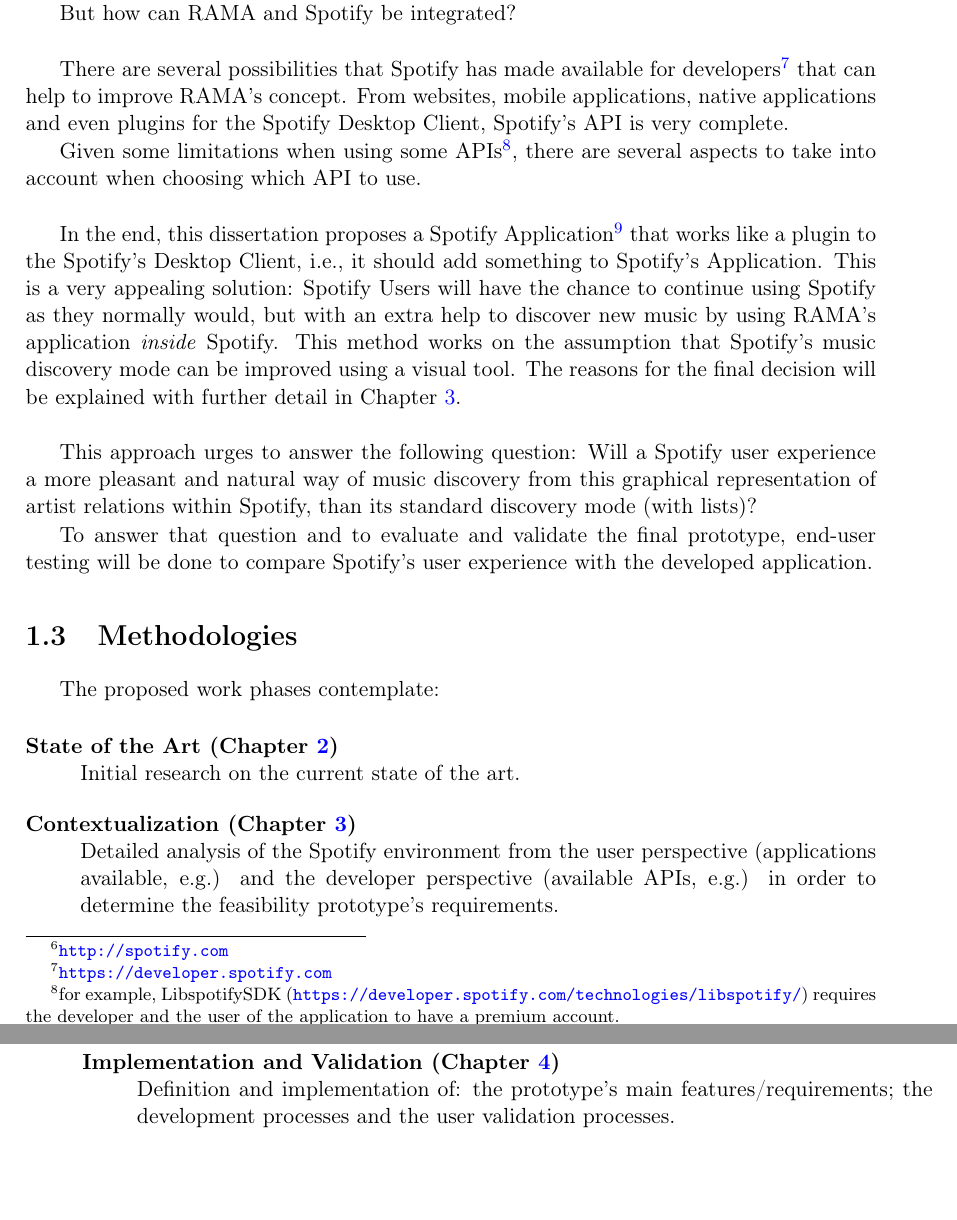
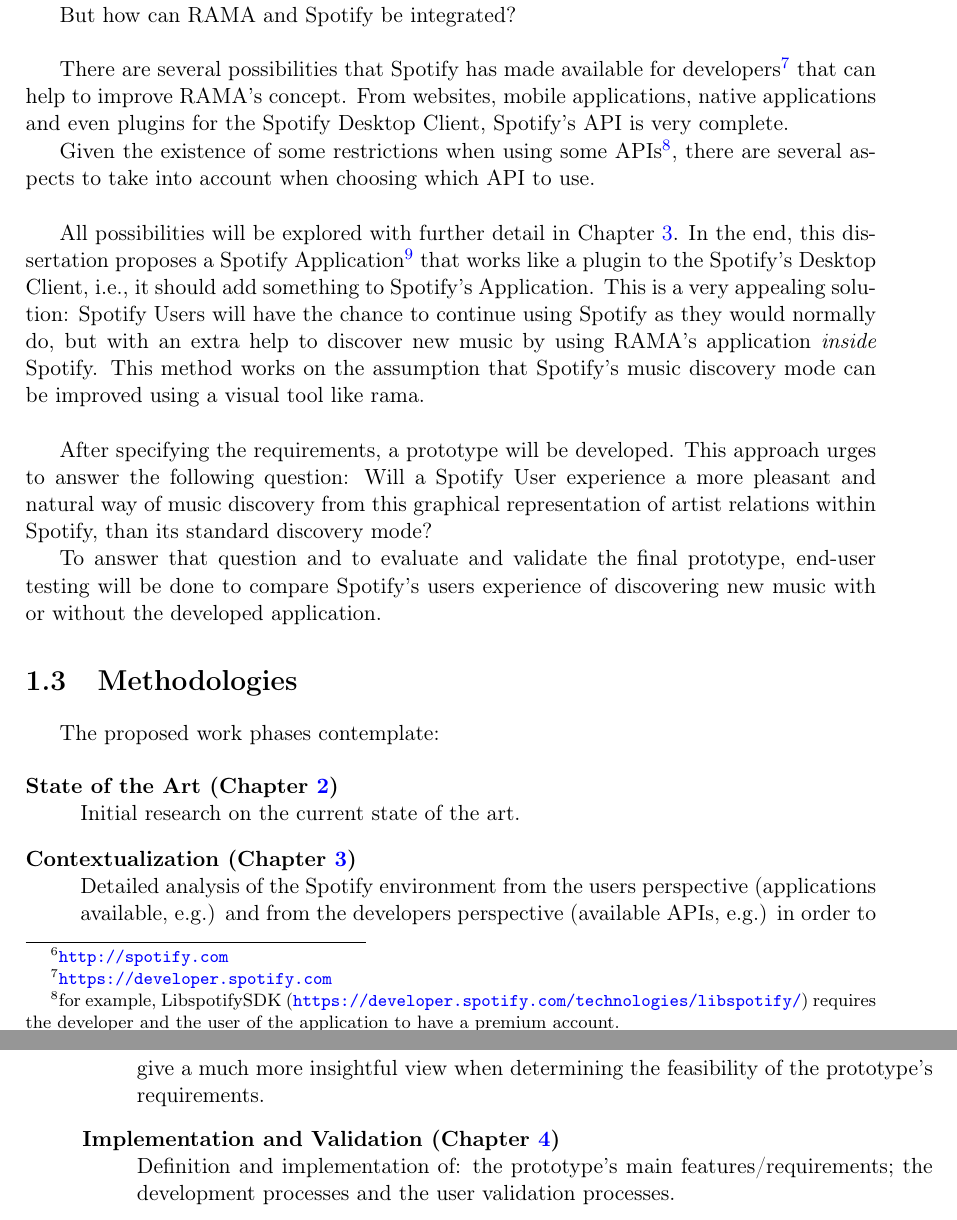
Before and after one commit to zebateira/rama-spotify, a LaTeX thesis (deliverables/report/report.tex, which reads deliverables/report/chapters/chapter1.tex): two parts of pages 16 and 17 of 63, joined at a grey line, cut so that both start at the same text, the shorter picture padded with empty space. Compiled offline with pdfLaTeX.

Commit message:
chap4 update

```diff
--- a/deliverables/report/chapters/chapter1.tex
+++ b/deliverables/report/chapters/chapter1.tex
@@ -43,16 +43,17 @@
   There are several possibilities that Spotify has made available for developers\footnote{\url{https://developer.spotify.com}} that can help to improve RAMA's concept.
   From websites, mobile applications, native applications and even plugins for the Spotify Desktop Client, Spotify's API is very complete.
 
-  Given some limitations when using some APIs\footnote{for example, LibspotifySDK (\url{https://developer.spotify.com/technologies/libspotify/}) requires the developer and the user of the application to have a premium account.}, there are several aspects to take into account when choosing which API to use. \\
+  Given the existence of some restrictions when using some APIs\footnote{for example, LibspotifySDK (\url{https://developer.spotify.com/technologies/libspotify/}) requires the developer and the user of the application to have a premium account.}, there are several aspects to take into account when choosing which API to use. \\
 
+  All possibilities will be explored with further detail in Chapter~\ref{chap:chap3}.
   In the end, this dissertation proposes a Spotify Application\footnote{\url{https://developer.spotify.com/technologies/apps}} that works like a plugin to the Spotify's Desktop Client, i.e., it should add something to Spotify's Application.
-  This is a very appealing solution: Spotify Users will have the chance to continue using Spotify as they normally would, but with an extra help to discover new music by using RAMA's application \emph{inside} Spotify.
-  This method works on the assumption that Spotify's music discovery mode can be improved using a visual tool.
-  The reasons for the final decision will be explained with further detail in Chapter~\ref{chap:chap3}. \\
+  This is a very appealing solution: Spotify Users will have the chance to continue using Spotify as they would normally do, but with an extra help to discover new music by using RAMA's application \emph{inside} Spotify.
+  This method works on the assumption that Spotify's music discovery mode can be improved using a visual tool like rama. \\
 
-  This approach urges to answer the following question: Will a Spotify user experience a more pleasant and natural way of music discovery from this graphical representation of artist relations within Spotify, than its standard discovery mode (with lists)?
+  After specifying the requirements, a prototype will be developed.
+  This approach urges to answer the following question: Will a Spotify User experience a more pleasant and natural way of music discovery from this graphical representation of artist relations within Spotify, than its standard discovery mode?
 
-  To answer that question and to evaluate and validate the final prototype, end-user testing will be done to compare Spotify's user experience with the developed application.
+  To answer that question and to evaluate and validate the final prototype, end-user testing will be done to compare Spotify's users experience of discovering new music with or without the developed application.
 
 \section{Methodologies} % (fold)
 \label{sec:methodologies}
@@ -63,7 +64,7 @@
     \item[State of the Art (Chapter~\ref{chap:chap2})] \hfill \\
       Initial research on the current state of the art.
     \item[Contextualization (Chapter~\ref{chap:chap3})] \hfill \\
-      Detailed analysis of the Spotify environment from the user perspective (applications available, e.g.) and the developer perspective (available APIs, e.g.) in order to determine the feasibility  prototype's requirements.
+      Detailed analysis of the Spotify environment from the users perspective (applications available, e.g.) and from the developers perspective (available APIs, e.g.) in order to give a much more insightful view when determining the feasibility of the prototype's requirements.
     \item[Implementation and Validation (Chapter~\ref{chap:chap4})] \hfill \\
       Definition and implementation of: the prototype's main features/requirements; the development processes and the user validation processes.
     \item[Future Work (Chapter~\ref{chap:chap5})] \hfill \\
```
Also changed, not shown: 1 other file.
